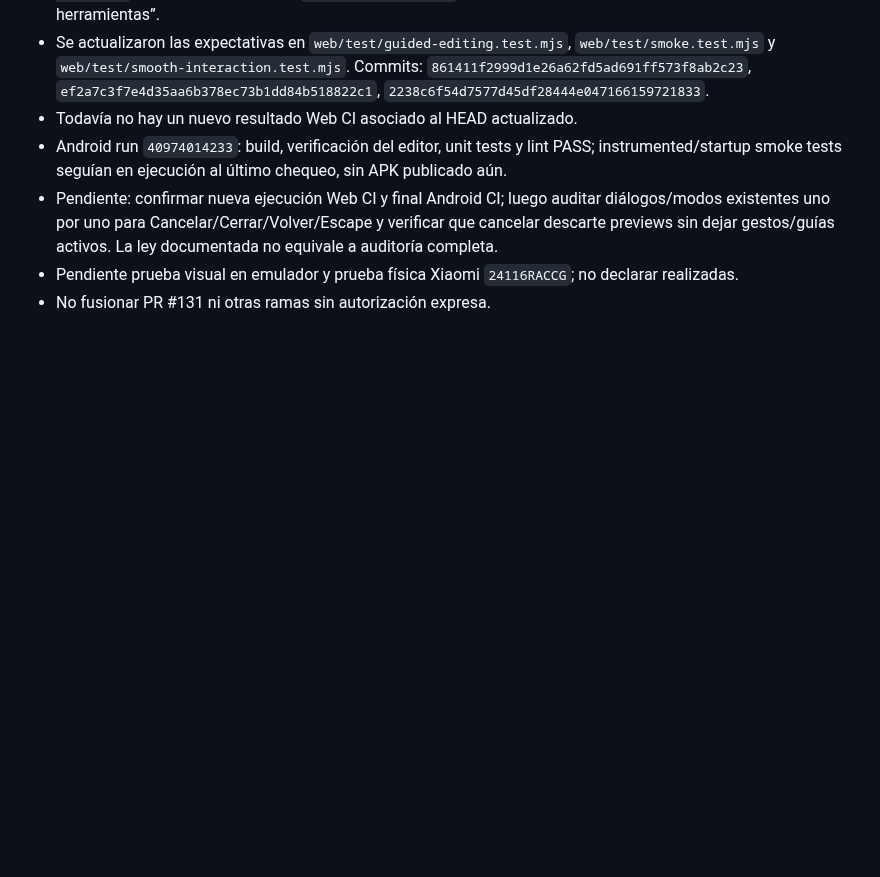
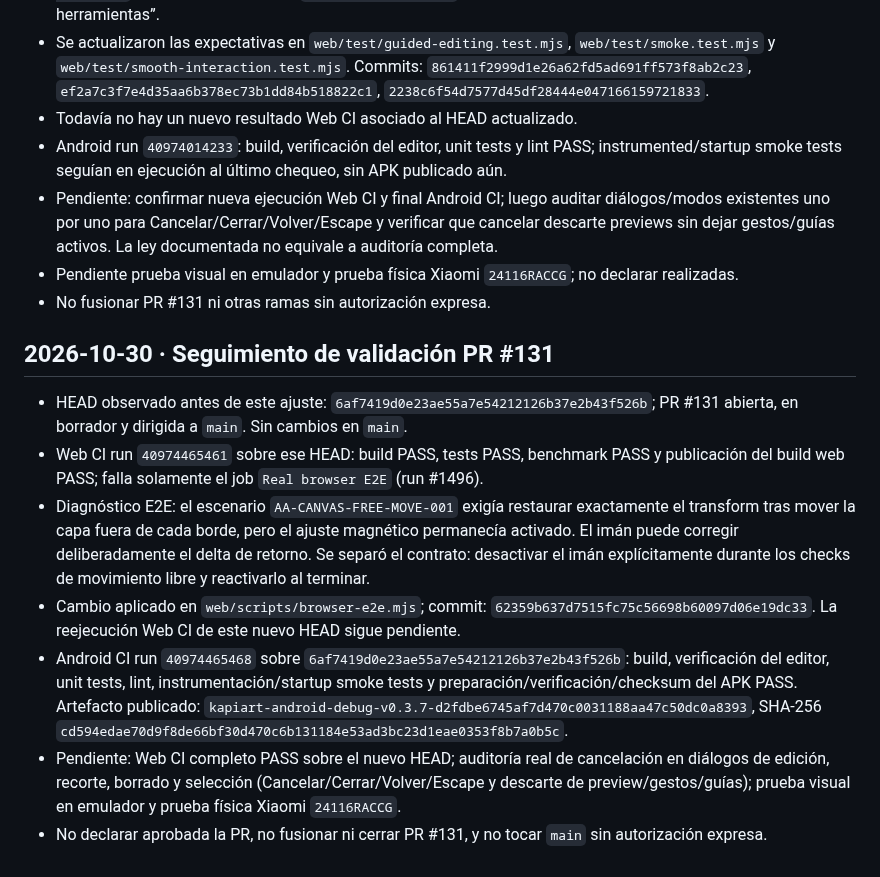
Before and after one commit to jonhararagi/animeart, a Markdown page: docs/KAPIART_CONTINUITY_2026-10-29.md, the part around the change. Drawn GitHub-style; blank space fills up the shorter version.

Commit message:
docs: record browser E2E diagnosis and Android CI result

```diff
--- a/docs/KAPIART_CONTINUITY_2026-10-29.md
+++ b/docs/KAPIART_CONTINUITY_2026-10-29.md
@@ -56,3 +56,13 @@ Estado: PARTIAL · rama abierta, sin merge.
 - Pendiente: confirmar nueva ejecución Web CI y final Android CI; luego auditar diálogos/modos existentes uno por uno para Cancelar/Cerrar/Volver/Escape y verificar que cancelar descarte previews sin dejar gestos/guías activos. La ley documentada no equivale a auditoría completa.
 - Pendiente prueba visual en emulador y prueba física Xiaomi `24116RACCG`; no declarar realizadas.
 - No fusionar PR #131 ni otras ramas sin autorización expresa.
+
+## 2026-10-30 · Seguimiento de validación PR #131
+
+- HEAD observado antes de este ajuste: `6af7419d0e23ae55a7e54212126b37e2b43f526b`; PR #131 abierta, en borrador y dirigida a `main`. Sin cambios en `main`.
+- Web CI run `40974465461` sobre ese HEAD: build PASS, tests PASS, benchmark PASS y publicación del build web PASS; falla solamente el job `Real browser E2E` (run #1496).
+- Diagnóstico E2E: el escenario `AA-CANVAS-FREE-MOVE-001` exigía restaurar exactamente el transform tras mover la capa fuera de cada borde, pero el ajuste magnético permanecía activado. El imán puede corregir deliberadamente el delta de retorno. Se separó el contrato: desactivar el imán explícitamente durante los checks de movimiento libre y reactivarlo al terminar.
+- Cambio aplicado en `web/scripts/browser-e2e.mjs`; commit: `62359b637d7515fc75c56698b60097d06e19dc33`. La reejecución Web CI de este nuevo HEAD sigue pendiente.
+- Android CI run `40974465468` sobre `6af7419d0e23ae55a7e54212126b37e2b43f526b`: build, verificación del editor, unit tests, lint, instrumentación/startup smoke tests y preparación/verificación/checksum del APK PASS. Artefacto publicado: `kapiart-android-debug-v0.3.7-d2fdbe6745af7d470c0031188aa47c50dc0a8393`, SHA-256 `cd594edae70d9f8de66bf30d470c6b131184e53ad3bc23d1eae0353f8b7a0b5c`.
+- Pendiente: Web CI completo PASS sobre el nuevo HEAD; auditoría real de cancelación en diálogos de edición, recorte, borrado y selección (Cancelar/Cerrar/Volver/Escape y descarte de preview/gestos/guías); prueba visual en emulador y prueba física Xiaomi `24116RACCG`.
+- No declarar aprobada la PR, no fusionar ni cerrar PR #131, y no tocar `main` sin autorización expresa.
```
